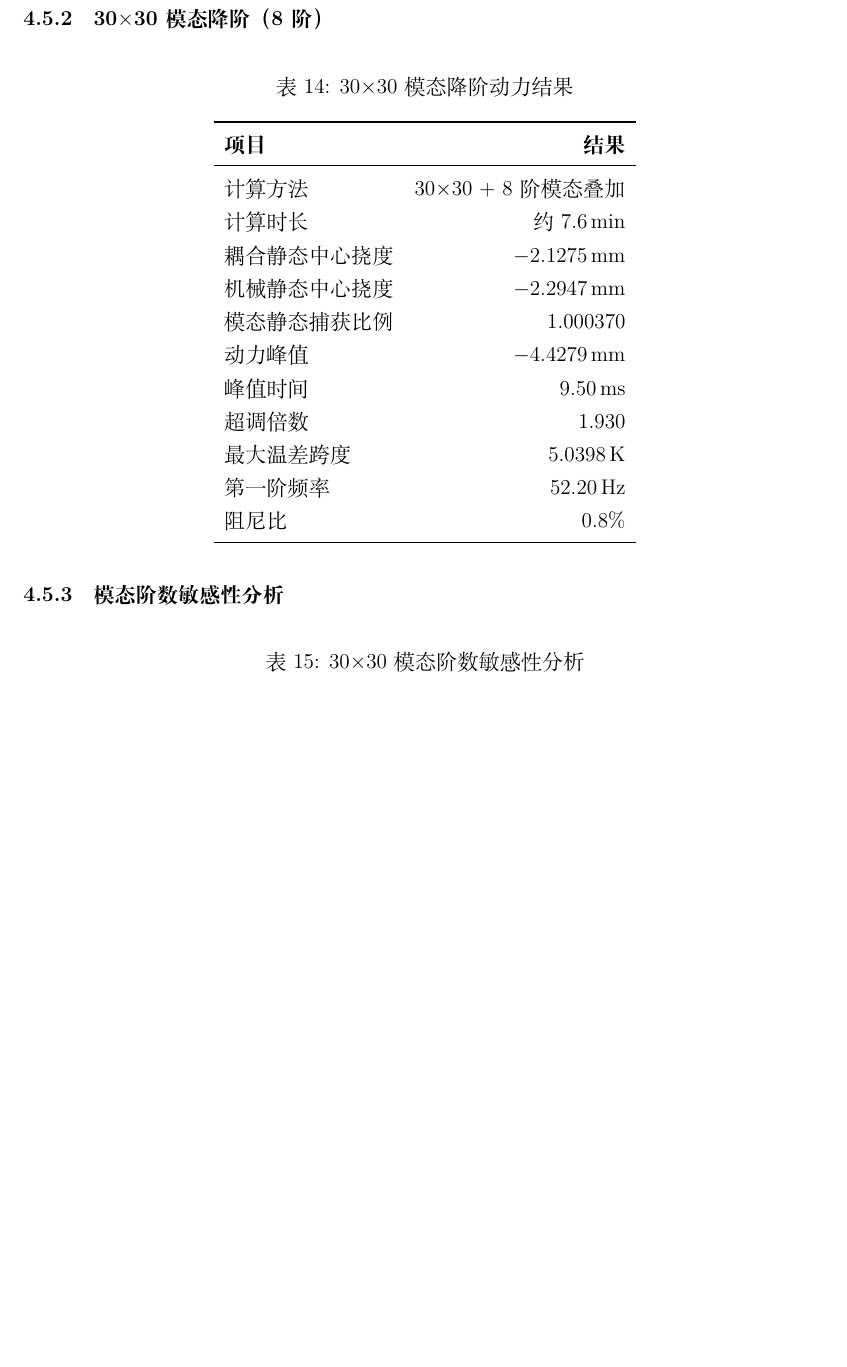
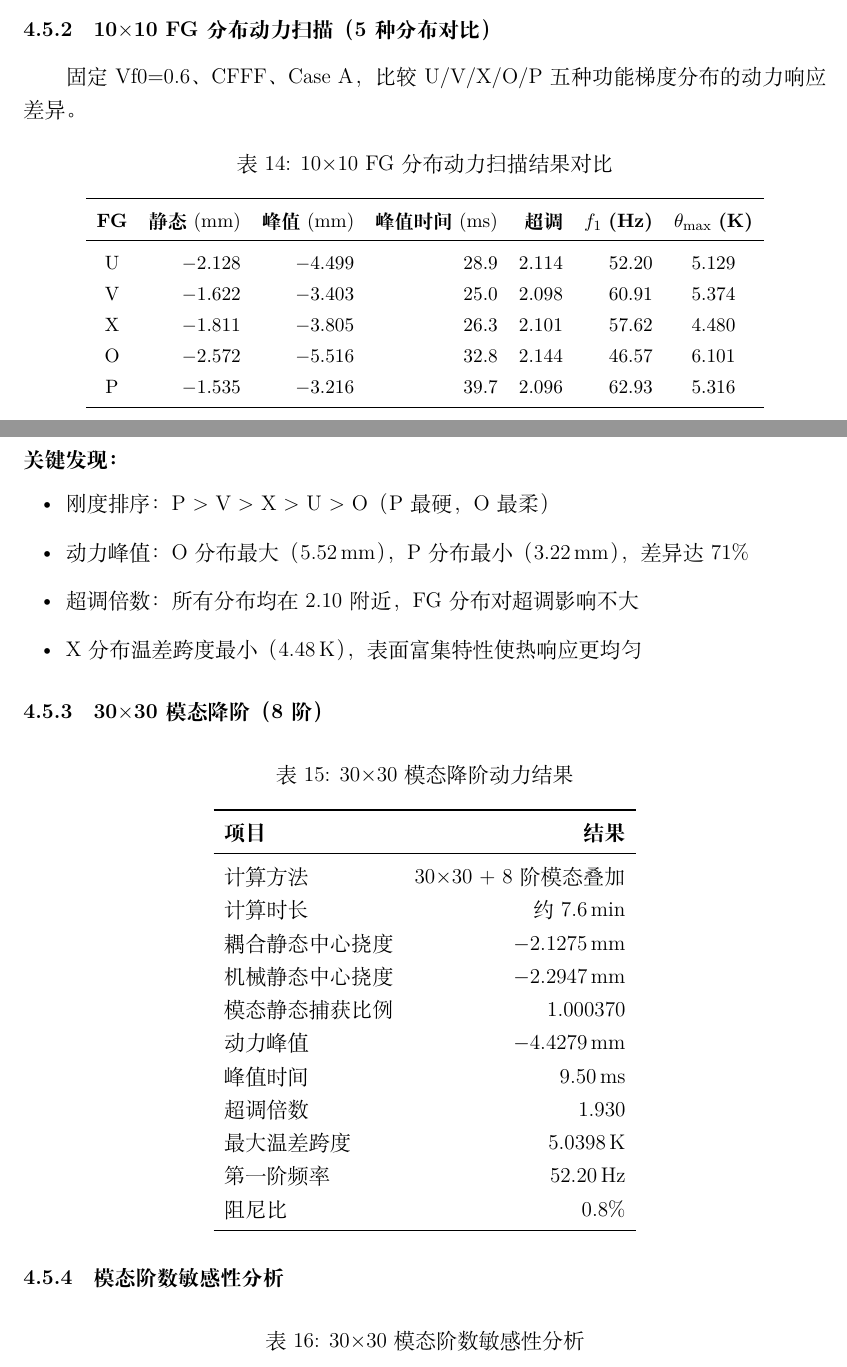
Before and after one commit to Cybing521/fg-meet-workbench, a LaTeX document (latex-report/main.tex): part of page 10 of 11 before the commit and two parts of pages 9 and 10 of 11 after it, the two joined at a grey line, cut at the place of the change, the shorter picture padded with empty space. Compiled offline with XeLaTeX.

Commit message:
feat(report): integrate 10x10 FG dynamic sweep results into LaTeX report
Added 5-distribution (U/V/X/O/P) dynamic comparison table showing
stiffness ranking, peak deflection, frequency, and thermal response
differences across FG modes at Vf0.6.

Co-Authored-By: Claude Opus 4.7 (1M context) <noreply@anthropic.com>

```diff
--- a/latex-report/main.tex
+++ b/latex-report/main.tex
@@ -387,6 +387,36 @@ $E \to w \to M$ & $1.22\times10^{-4}$ & A$\cdot$span/(2$\times$V) \\
 \bottomrule
 \end{tabular}
 \end{table}
+
+\subsubsection{10$\times$10 FG分布动力扫描（5种分布对比）}
+
+固定 Vf0=0.6、CFFF、Case A，比较 U/V/X/O/P 五种功能梯度分布的动力响应差异。
+
+\begin{table}[H]
+\centering
+\caption{10$\times$10 FG分布动力扫描结果对比}
+\label{tab:dynamic-fg-sweep}
+\small
+\begin{tabular}{crrrrrc}
+\toprule
+\textbf{FG} & \textbf{静态} (mm) & \textbf{峰值} (mm) & \textbf{峰值时间} (ms) & \textbf{超调} & $f_1$ \textbf{(Hz)} & $\theta_{\max}$ \textbf{(K)} \\
+\midrule
+U & $-2.128$ & $-4.499$ & 28.9 & 2.114 & 52.20 & 5.129 \\
+V & $-1.622$ & $-3.403$ & 25.0 & 2.098 & 60.91 & 5.374 \\
+X & $-1.811$ & $-3.805$ & 26.3 & 2.101 & 57.62 & 4.480 \\
+O & $-2.572$ & $-5.516$ & 32.8 & 2.144 & 46.57 & 6.101 \\
+P & $-1.535$ & $-3.216$ & 39.7 & 2.096 & 62.93 & 5.316 \\
+\bottomrule
+\end{tabular}
+\end{table}
+
+\noindent\textbf{关键发现：}
+\begin{itemize}[leftmargin=2em]
+\item 刚度排序：P $>$ V $>$ X $>$ U $>$ O（P最硬，O最柔）
+\item 动力峰值：O分布最大（5.52\,mm），P分布最小（3.22\,mm），差异达71\%
+\item 超调倍数：所有分布均在2.10附近，FG分布对超调影响不大
+\item X分布温差跨度最小（4.48\,K），表面富集特性使热响应更均匀
+\end{itemize}
 
 \subsubsection{30$\times$30 模态降阶（8阶）}
 
```
Also changed, not shown: latex-report/main.pdf, latex-report/main.tex (2 more changed lines).
